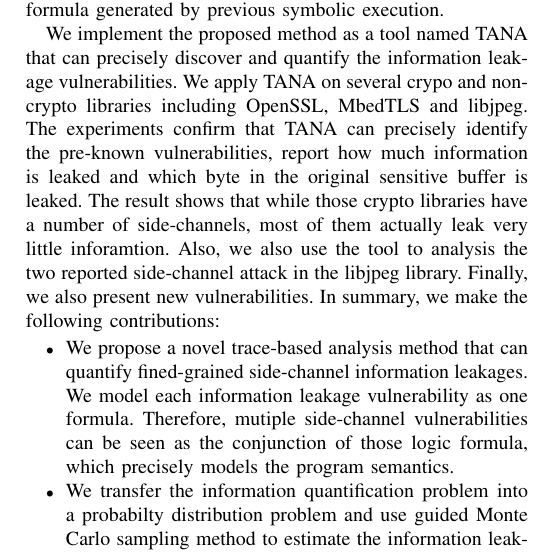
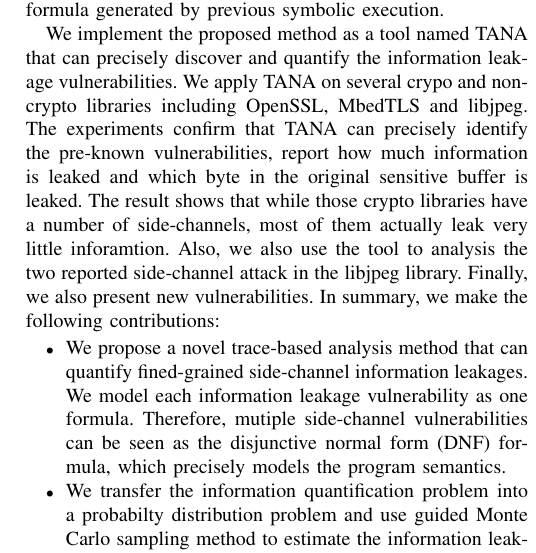
Before and after one commit to qinkunbao/QIF, a LaTeX paper (papers/SP2020_June_1/main.tex, which reads papers/SP2020_June_1/sections/introduction.tex): part of one column of page 2 of 4, cut so that both start at the same text. Compiled offline with pdfLaTeX; a missing font is replaced by an installed copy or a similar font; a LaTeX package or settings file that is missing is left out.

Commit message:
introduction update

```diff
--- a/papers/SP2020_June_1/sections/introduction.tex
+++ b/papers/SP2020_June_1/sections/introduction.tex
@@ -67,10 +67,10 @@ contributions:
 \begin{itemize}
 	\item We propose a novel trace-based analysis method that can quantify fined-grained side-channel
         information leakages. We model each information leakage vulnerability as one formula. Therefore,
-        mutiple side-channel vulnerabilities can be seen as the conjunction of those logic formula, which
+        mutiple side-channel vulnerabilities can be seen as the disjunctive normal form (DNF) formula, which
         precisely models the program semantics.
-	\item We transfer the information quantification problem into a probabilty distribution problem and use guided Monte
-        Carlo sampling method to estimate the information leakage. Some initial results indicate the
+        \item We transfer the information quantification problem into a probabilty distribution problem and
+        use guided Monte Carlo sampling method to estimate the information leakage. Some initial results indicate the
         the sampling method suffers from the curse of dimensionality. We therefore design a guided
         sampling method and porvide the corresponding error esitimate.
 	\item We implement the proposed method into a practical tool and apply it to a detect several software. TANA
```
